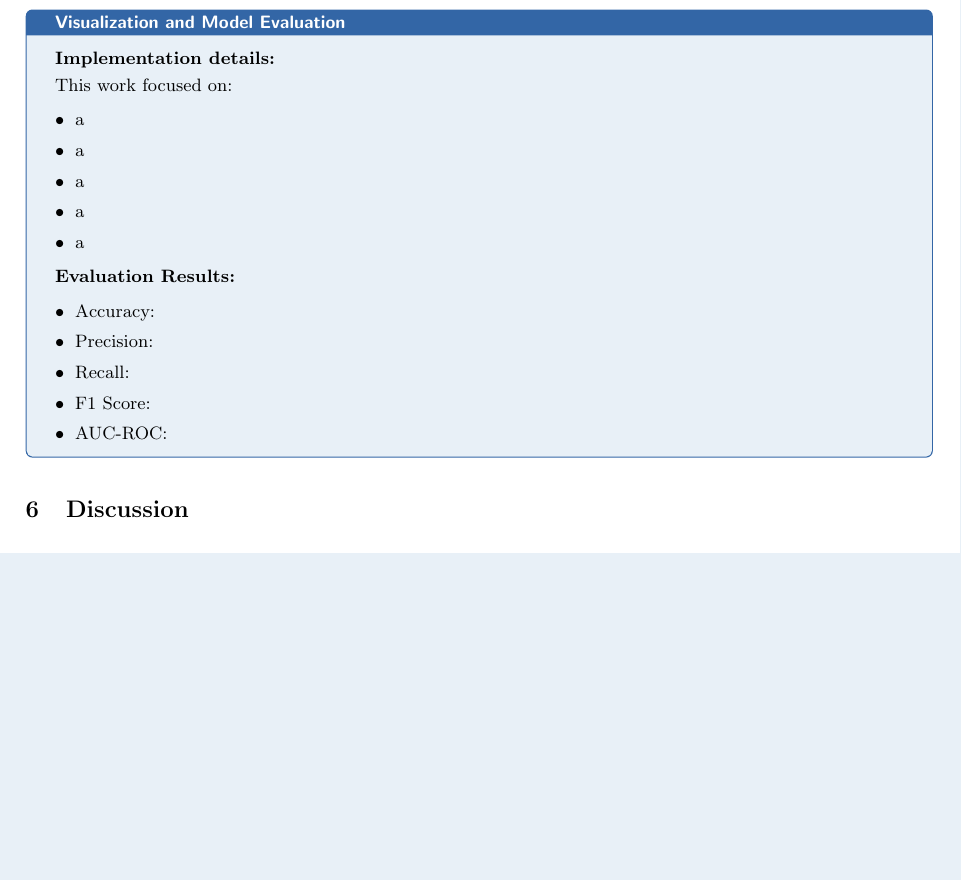
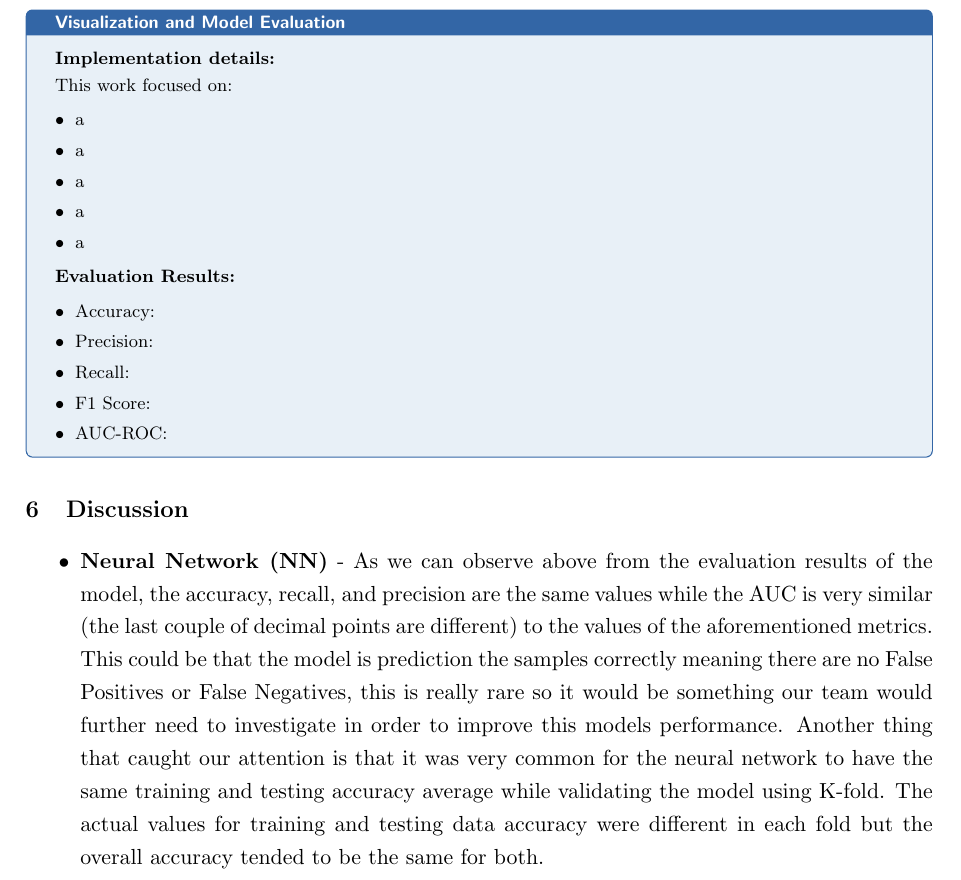
Before and after one commit to thienguen/heart-protectors, a LaTeX document (paper/protector.tex): part of page 7 of 7, cut so that both start at the same text, the shorter picture padded with empty space. Compiled offline with pdfLaTeX.

Commit message:
Add neural network discussion

```diff
--- a/paper/protector.tex
+++ b/paper/protector.tex
@@ -507,6 +507,9 @@ failure risk prediction:
 \end{tcolorbox}
 
 \section{Discussion}
+\begin{itemize}
+    \item \textbf{Neural Network (NN)} - As we can observe above from the evaluation results of the model, the accuracy, recall, and precision are the same values while the AUC is very similar (the last couple of decimal points are different) to the values of the aforementioned metrics. This could be that the model is prediction the samples correctly meaning there are no False Positives or False Negatives, this is really rare so it would be something our team would further need to investigate in order to improve this models performance. Another thing that caught our attention is that it was very common for the neural network to have the same training and testing accuracy average while validating the model using K-fold. The actual values for training and testing data accuracy were different in each fold but the overall accuracy tended to be the same for both.
+\end{itemize}
 
 
 \end{document}
```
